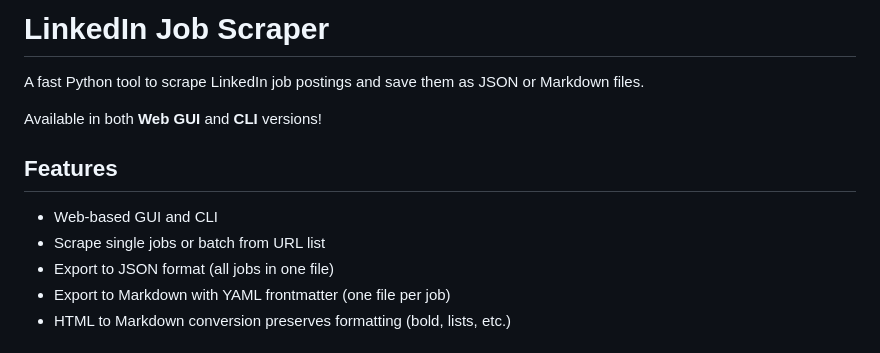
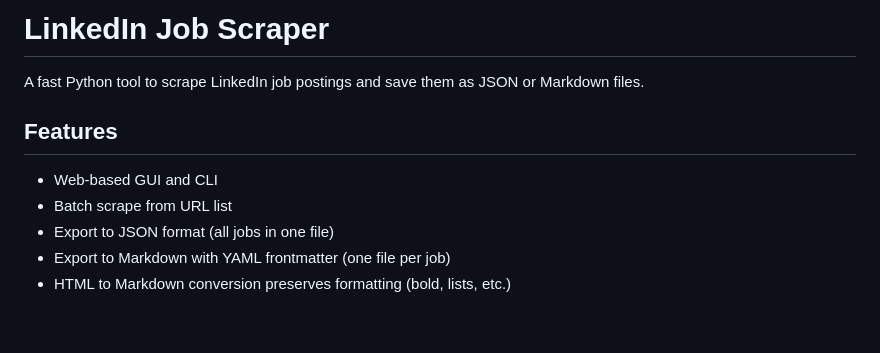
Before and after one commit to karaoglusina/sina-linkedin-scraper, a Markdown page: README.md, the part around the change. GitHub-like rendering; blank space fills up the shorter version.

```diff
--- a/README.md
+++ b/README.md
@@ -2,12 +2,11 @@
 
 A fast Python tool to scrape LinkedIn job postings and save them as JSON or Markdown files.
 
-Available in both **Web GUI** and **CLI** versions!
 
 ## Features
 
 - Web-based GUI and CLI
-- Scrape single jobs or batch from URL list
+- Batch scrape from URL list
 - Export to JSON format (all jobs in one file)
 - Export to Markdown with YAML frontmatter (one file per job)
 - HTML to Markdown conversion preserves formatting (bold, lists, etc.)
```
